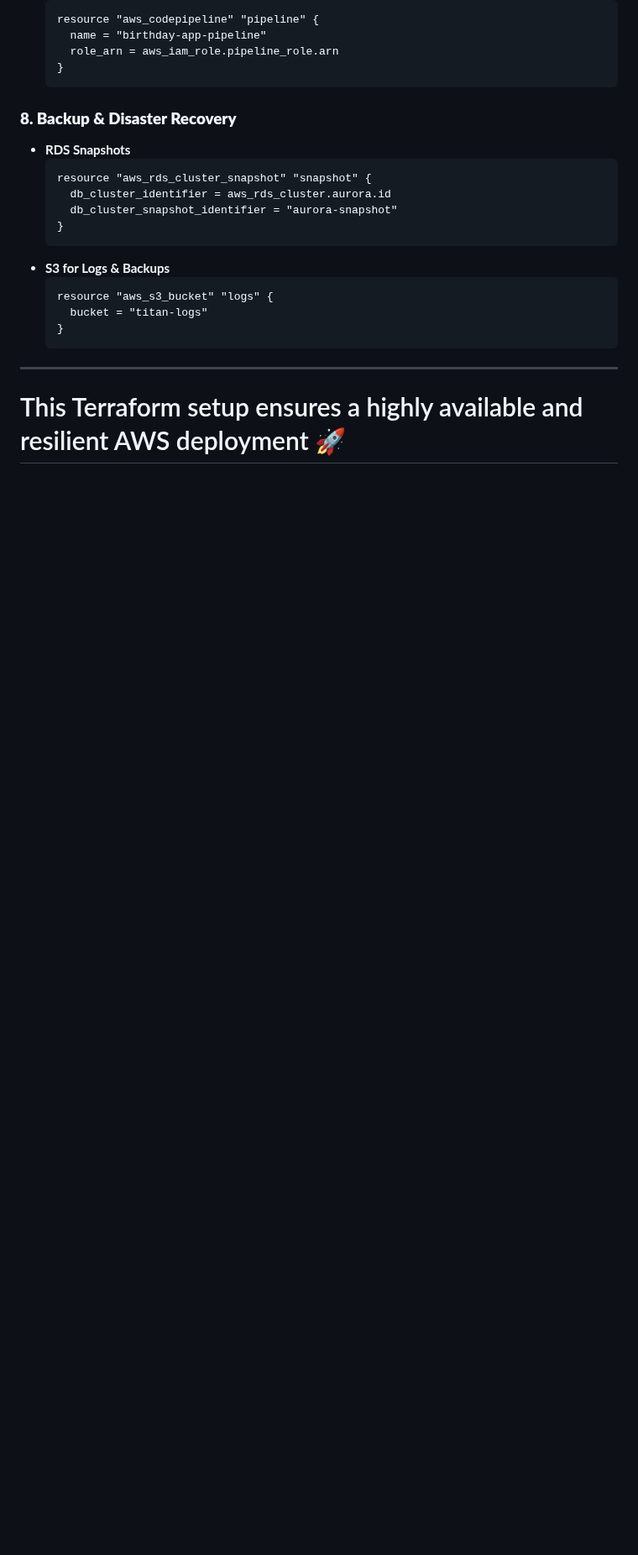
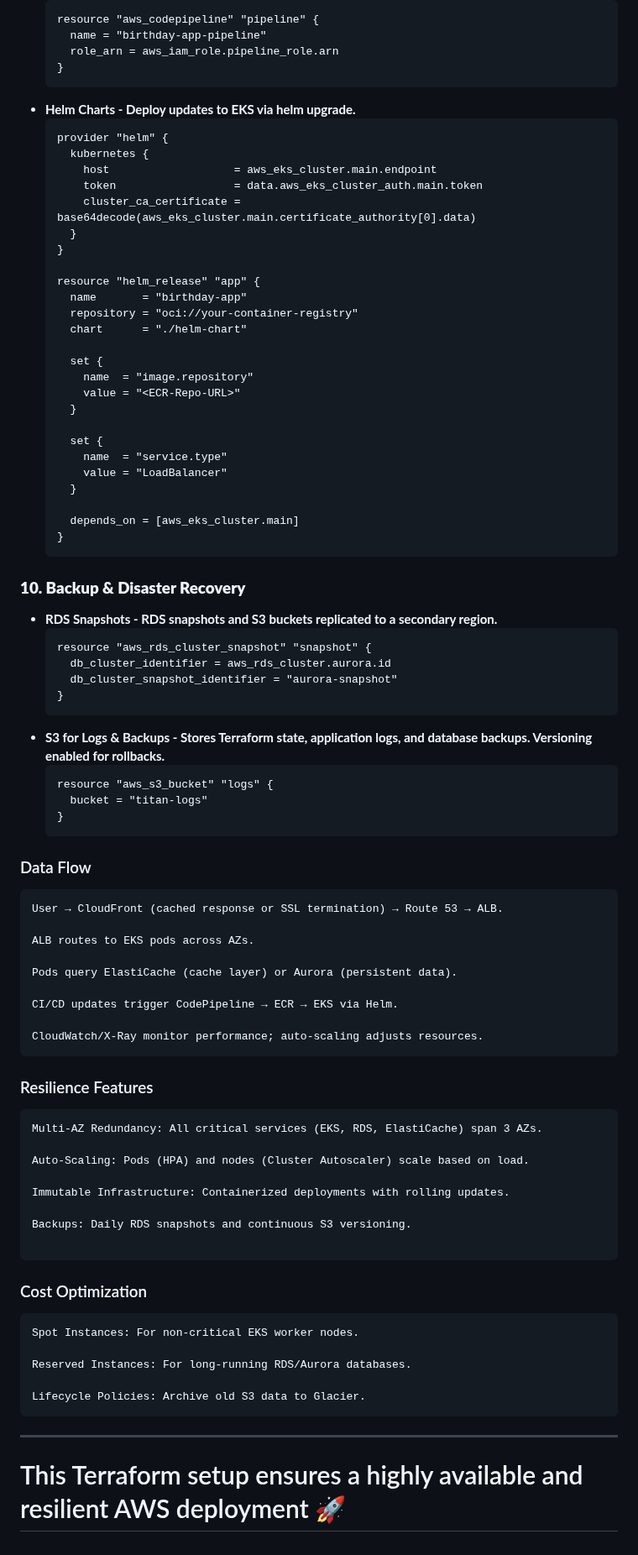
Before and after one commit to marthymaisog/birthday_api, a Markdown page: AWS_Diagram.md, the part around one of its changes. Shown at 84% size. GitHub-like rendering; blank space fills up the shorter version.

````diff
--- a/AWS_Diagram.md
+++ b/AWS_Diagram.md
@@ -126,22 +209,82 @@
     role_arn = aws_iam_role.pipeline_role.arn
   }
   ```
+- **Helm Charts - Deploy updates to EKS via helm upgrade.**
+  ```terraform
+  provider "helm" {
+    kubernetes {
+      host                   = aws_eks_cluster.main.endpoint
+      token                  = data.aws_eks_cluster_auth.main.token
+      cluster_ca_certificate = base64decode(aws_eks_cluster.main.certificate_authority[0].data)
+    }
+  }
 
-### **8. Backup & Disaster Recovery**
-- **RDS Snapshots**
+  resource "helm_release" "app" {
+    name       = "birthday-app"
+    repository = "oci://your-container-registry"
+    chart      = "./helm-chart"
+
+    set {
+      name  = "image.repository"
+      value = "<ECR-Repo-URL>"
+    }
+
+    set {
+      name  = "service.type"
+      value = "LoadBalancer"
+    }
+
+    depends_on = [aws_eks_cluster.main]
+  }
+  ```
+
+### **10. Backup & Disaster Recovery**
+- **RDS Snapshots - RDS snapshots and S3 buckets replicated to a secondary region.**
   ```terraform
   resource "aws_rds_cluster_snapshot" "snapshot" {
     db_cluster_identifier = aws_rds_cluster.aurora.id
     db_cluster_snapshot_identifier = "aurora-snapshot"
   }
   ```
-- **S3 for Logs & Backups**
+- **S3 for Logs & Backups - Stores Terraform state, application logs, and database backups. Versioning enabled for rollbacks.**
   ```terraform
   resource "aws_s3_bucket" "logs" {
     bucket = "titan-logs"
   }
   ```
+### Data Flow
+```
+User → CloudFront (cached response or SSL termination) → Route 53 → ALB.
 
+ALB routes to EKS pods across AZs.
+
+Pods query ElastiCache (cache layer) or Aurora (persistent data).
+
+CI/CD updates trigger CodePipeline → ECR → EKS via Helm.
+
+CloudWatch/X-Ray monitor performance; auto-scaling adjusts resources.
+```
+
+### Resilience Features
+```
+Multi-AZ Redundancy: All critical services (EKS, RDS, ElastiCache) span 3 AZs.
+
+Auto-Scaling: Pods (HPA) and nodes (Cluster Autoscaler) scale based on load.
+
+Immutable Infrastructure: Containerized deployments with rolling updates.
+
+Backups: Daily RDS snapshots and continuous S3 versioning.
+
+```
+
+### Cost Optimization
+```
+Spot Instances: For non-critical EKS worker nodes.
+
+Reserved Instances: For long-running RDS/Aurora databases.
+
+Lifecycle Policies: Archive old S3 data to Glacier.
+```
 ---
 
 # This Terraform setup ensures a highly available and resilient AWS deployment 🚀
````
Also changed, not shown: other parts of AWS_Diagram.md (+91 -8 lines).
